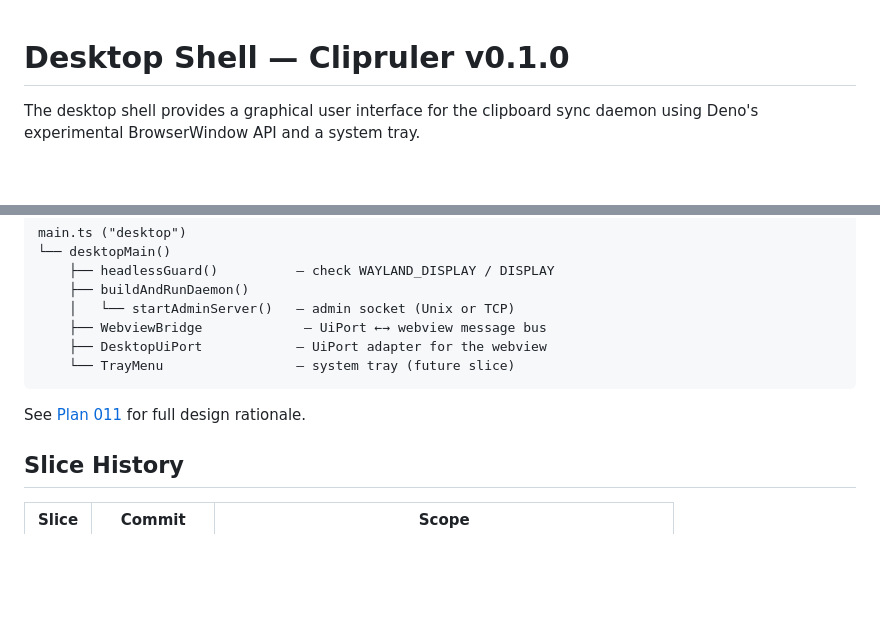
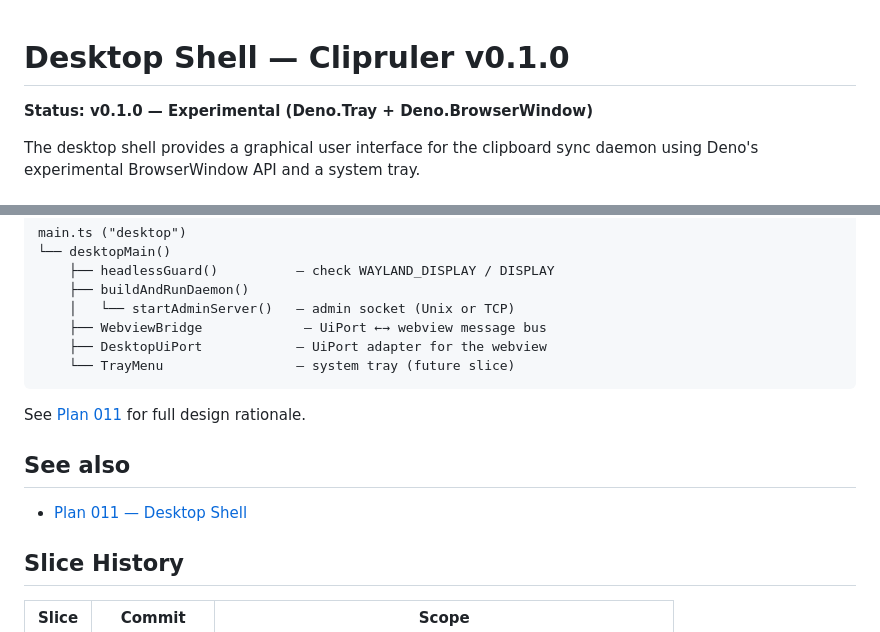
Before and after one commit to MetalbolicX/clipruler, a Markdown page: docs/desktop-shell.md, 2 parts joined by grey strips. Rendered like a GitHub page; blank space fills up the shorter version.

Commit message:
docs(desktop-shell): T2.2 v0.1.0 status banner + plan 011 link
Add status banner to first line: Status: v0.1.0 — Experimental
(Deno.Tray + Deno.BrowserWindow).

Add ## See also section linking to plans/011-desktop-shell.md.

Refs: DE-5.2

```diff
--- a/docs/desktop-shell.md
+++ b/docs/desktop-shell.md
@@ -1,4 +1,6 @@
 # Desktop Shell — Clipruler v0.1.0
+
+**Status: v0.1.0 — Experimental (Deno.Tray + Deno.BrowserWindow)**
 
 The desktop shell provides a graphical user interface for the clipboard sync daemon using Deno's
 experimental BrowserWindow API and a system tray.
@@ -133,6 +135,10 @@ main.ts ("desktop")
 
 See [Plan 011](../plans/011-desktop-shell.md) for full design rationale.
 
+## See also
+
+- [Plan 011 — Desktop Shell](../plans/011-desktop-shell.md)
+
 ## Slice History
 
 | Slice | Commit        | Scope                                                 |
```
